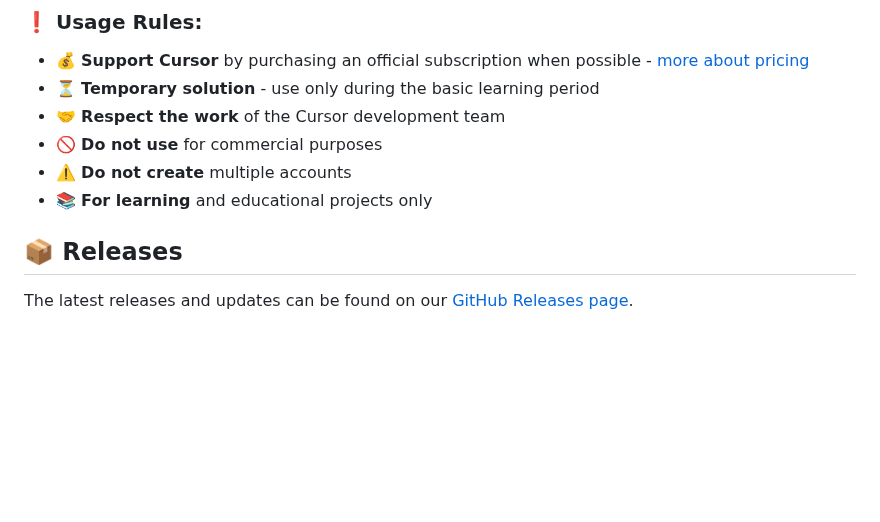
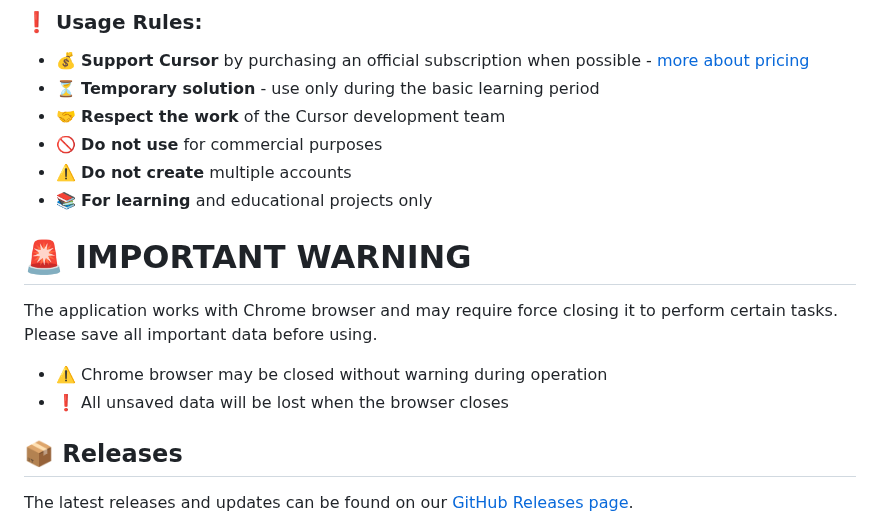
Before and after one commit to DevCicadaQ/CursorVIPFeedback, a Markdown page: README.md, the part around the change. GitHub-like rendering; blank space fills up the shorter version.

Commit message:
docs: add important warning about Chrome browser usage
Add a warning section in README.md to inform users about potential issues with the Chrome browser, including force closing and data loss. This ensures users are aware of the risks and can take necessary precautions.

```diff
--- a/README.md
+++ b/README.md
@@ -31,6 +31,13 @@ The tool provides **temporary educational access** to platform features for thos
 - 🚫 **Do not use** for commercial purposes
 - ⚠️ **Do not create** multiple accounts
 - 📚 **For learning** and educational projects only
+
+# 🚨 IMPORTANT WARNING
+
+The application works with Chrome browser and may require force closing it to perform certain tasks. Please save all important data before using.
+
+- ⚠️ Chrome browser may be closed without warning during operation
+- ❗ All unsaved data will be lost when the browser closes
 
 ## 📦 Releases
 
```
